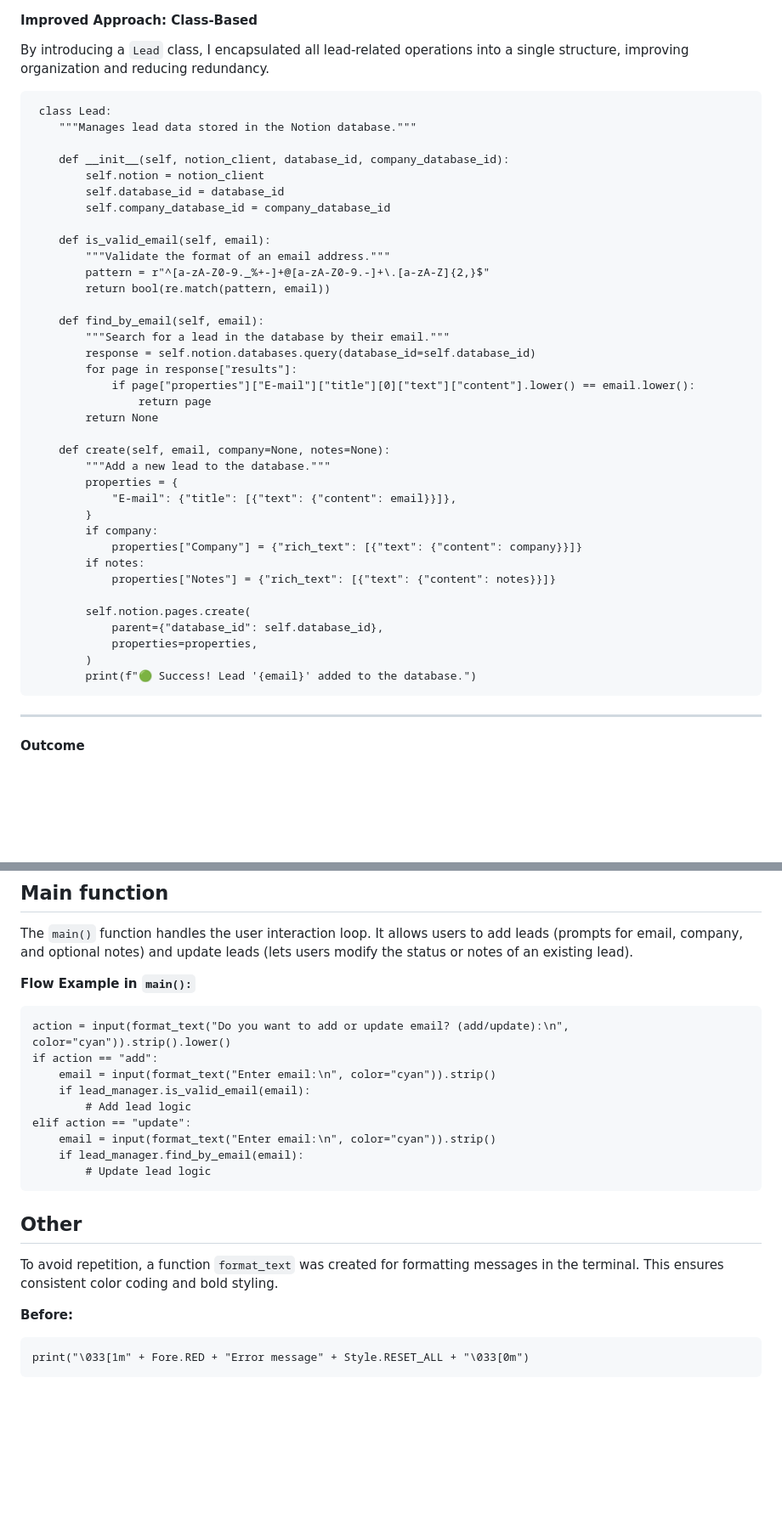
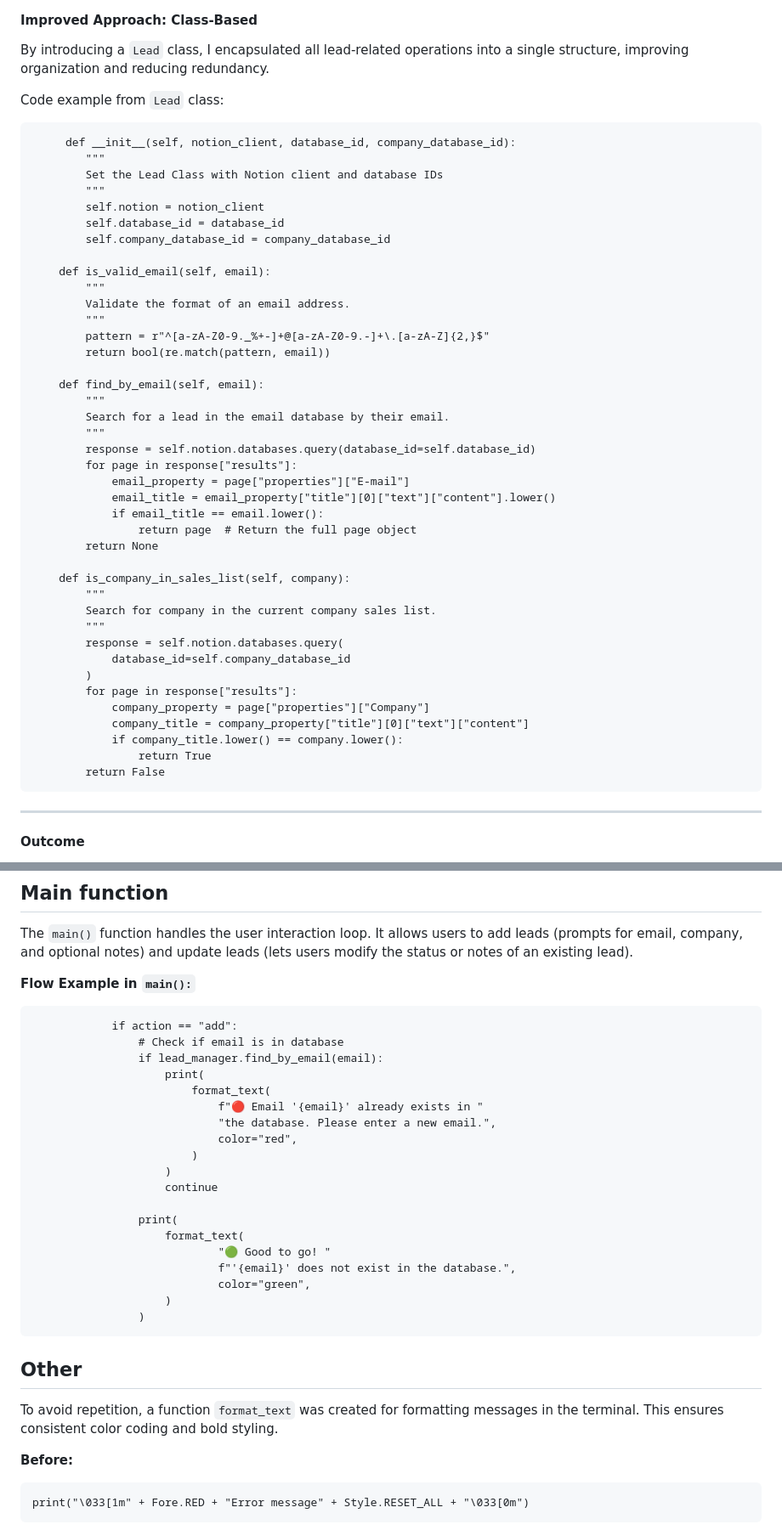
Before and after one commit to fridalannerstrom/auto-emails, a Markdown page: README.md, 2 parts joined by grey strips. Shown: that part at 85% size. GitHub-like rendering; blank space fills up the shorter version.

Commit message:
doc: update code examples

````diff
--- a/README.md
+++ b/README.md
@@ -426,43 +440,49 @@ While functional, this approach caused repetitive code, making it harder to main
 
 By introducing a  `Lead` class, I encapsulated all lead-related operations into a single structure, improving organization and reducing redundancy.
 
+Code example from `Lead` class:
+
 ```
- class Lead:
-    """Manages lead data stored in the Notion database."""
-
-    def __init__(self, notion_client, database_id, company_database_id):
+     def __init__(self, notion_client, database_id, company_database_id):
+        """
+        Set the Lead Class with Notion client and database IDs
+        """
         self.notion = notion_client
         self.database_id = database_id
         self.company_database_id = company_database_id
 
     def is_valid_email(self, email):
-        """Validate the format of an email address."""
+        """
+        Validate the format of an email address.
+        """
         pattern = r"^[a-zA-Z0-9._%+-]+@[a-zA-Z0-9.-]+\.[a-zA-Z]{2,}$"
         return bool(re.match(pattern, email))
 
     def find_by_email(self, email):
-        """Search for a lead in the database by their email."""
+        """
+        Search for a lead in the email database by their email.
+        """
         response = self.notion.databases.query(database_id=self.database_id)
         for page in response["results"]:
-            if page["properties"]["E-mail"]["title"][0]["text"]["content"].lower() == email.lower():
-                return page
+            email_property = page["properties"]["E-mail"]
+            email_title = email_property["title"][0]["text"]["content"].lower()
+            if email_title == email.lower():
+                return page  # Return the full page object
         return None
 
-    def create(self, email, company=None, notes=None):
-        """Add a new lead to the database."""
-        properties = {
-            "E-mail": {"title": [{"text": {"content": email}}]},
-        }
-        if company:
-            properties["Company"] = {"rich_text": [{"text": {"content": company}}]}
-        if notes:
-            properties["Notes"] = {"rich_text": [{"text": {"content": notes}}]}
-
-        self.notion.pages.create(
-            parent={"database_id": self.database_id},
-            properties=properties,
+    def is_company_in_sales_list(self, company):
+        """
+        Search for company in the current company sales list.
+        """
+        response = self.notion.databases.query(
+            database_id=self.company_database_id
         )
-        print(f"🟢 Success! Lead '{email}' added to the database.")
+        for page in response["results"]:
+            company_property = page["properties"]["Company"]
+            company_title = company_property["title"][0]["text"]["content"]
+            if company_title.lower() == company.lower():
+                return True
+        return False
 ```
 
 ----
@@ -478,20 +498,30 @@ The `main()` function handles the user interaction loop. It allows users to add
 **Flow Example in `main():`**
 
 ```
-action = input(format_text("Do you want to add or update email? (add/update):\n", color="cyan")).strip().lower()
-if action == "add":
-    email = input(format_text("Enter email:\n", color="cyan")).strip()
-    if lead_manager.is_valid_email(email):
-        # Add lead logic
-elif action == "update":
-    email = input(format_text("Enter email:\n", color="cyan")).strip()
-    if lead_manager.find_by_email(email):
-        # Update lead logic
+            if action == "add":
+                # Check if email is in database
+                if lead_manager.find_by_email(email):
+                    print(
+                        format_text(
+                            f"🔴 Email '{email}' already exists in "
+                            "the database. Please enter a new email.",
+                            color="red",
+                        )
+                    )
+                    continue
+
+                print(
+                    format_text(
+                            "🟢 Good to go! "
+                            f"'{email}' does not exist in the database.",
+                            color="green",
+                    )
+                )
 ```
 
 ## Other
 
-To avoid repetition, a function ```format_text``` was created for formatting messages in the terminal. This ensures consistent color coding and bold styling.
+To avoid repetition, a function `format_text` was created for formatting messages in the terminal. This ensures consistent color coding and bold styling.
 
 **Before:**
 ```
````
Also changed, not shown: other parts of README.md (+24 -10 lines).
